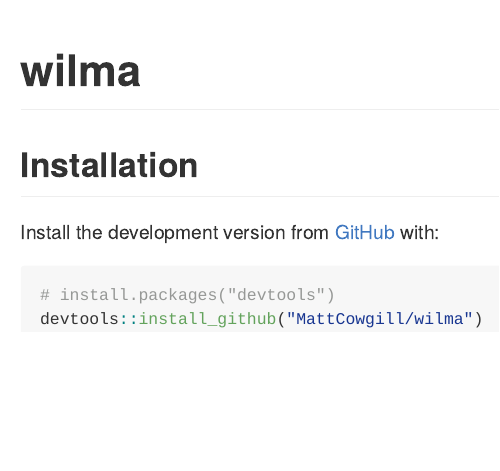
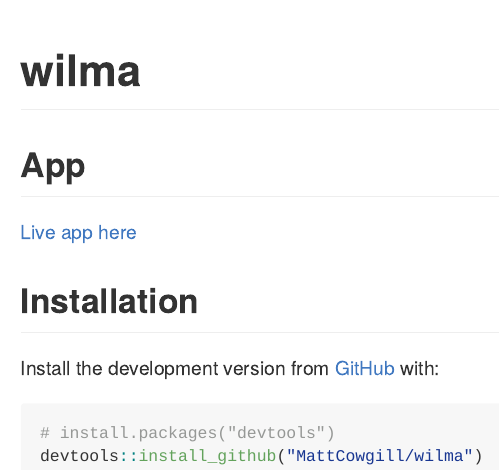
Before and after one commit to MattCowgill/wilma, an R Markdown document (README.Rmd): the page in a window 1100 px wide, from its top. The pictures show the output file README.md that the author committed with the source, drawn offline in the style of GitHub; badge pictures from the web are left out.

Commit message:
add URL to readme

```diff
--- a/README.Rmd
+++ b/README.Rmd
@@ -21,6 +21,9 @@
 <!-- badges: end -->
 
 
+## App
+[Live app here](https://mattcowgill.shinyapps.io/wilma/)
+
 ## Installation
 
 Install the development version from [GitHub](https://github.com/) with:
```
Also changed, not shown: README.md, 2 other files.
